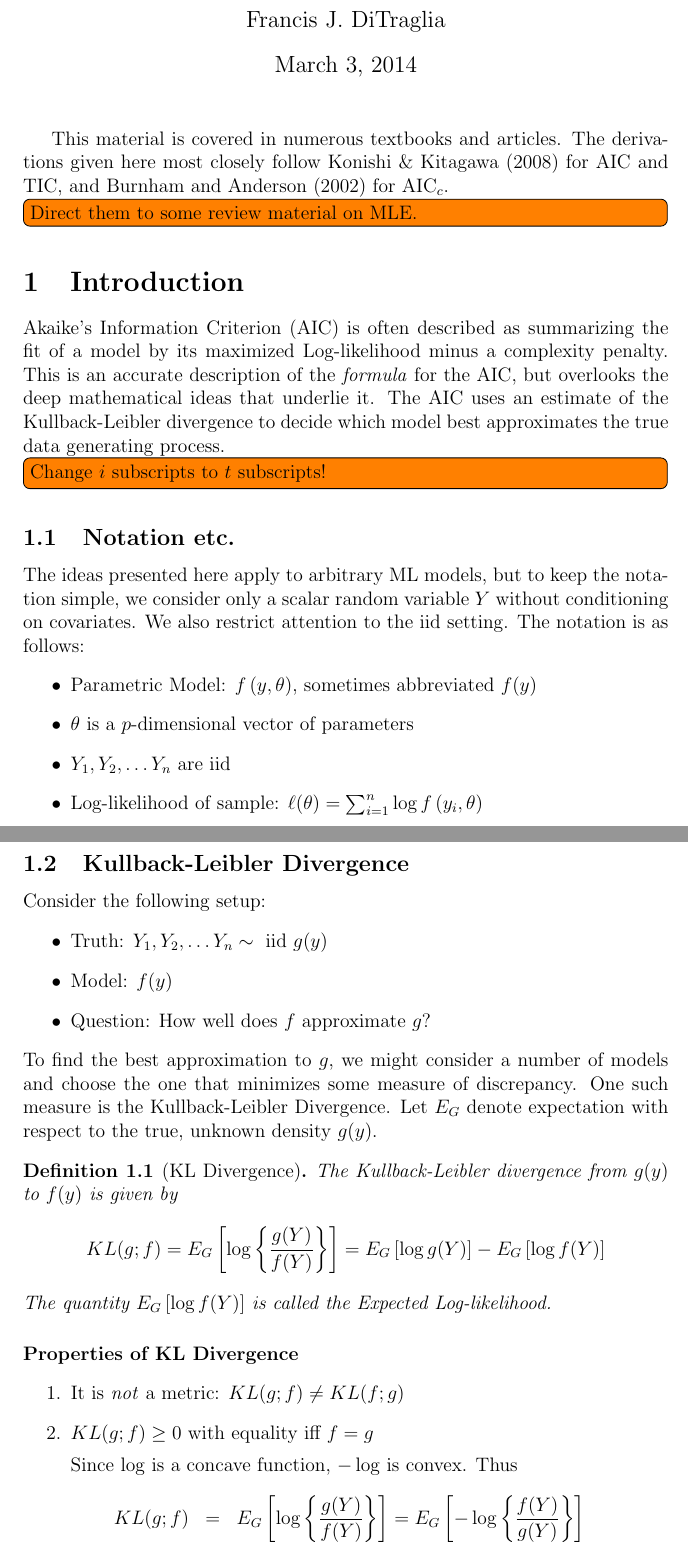
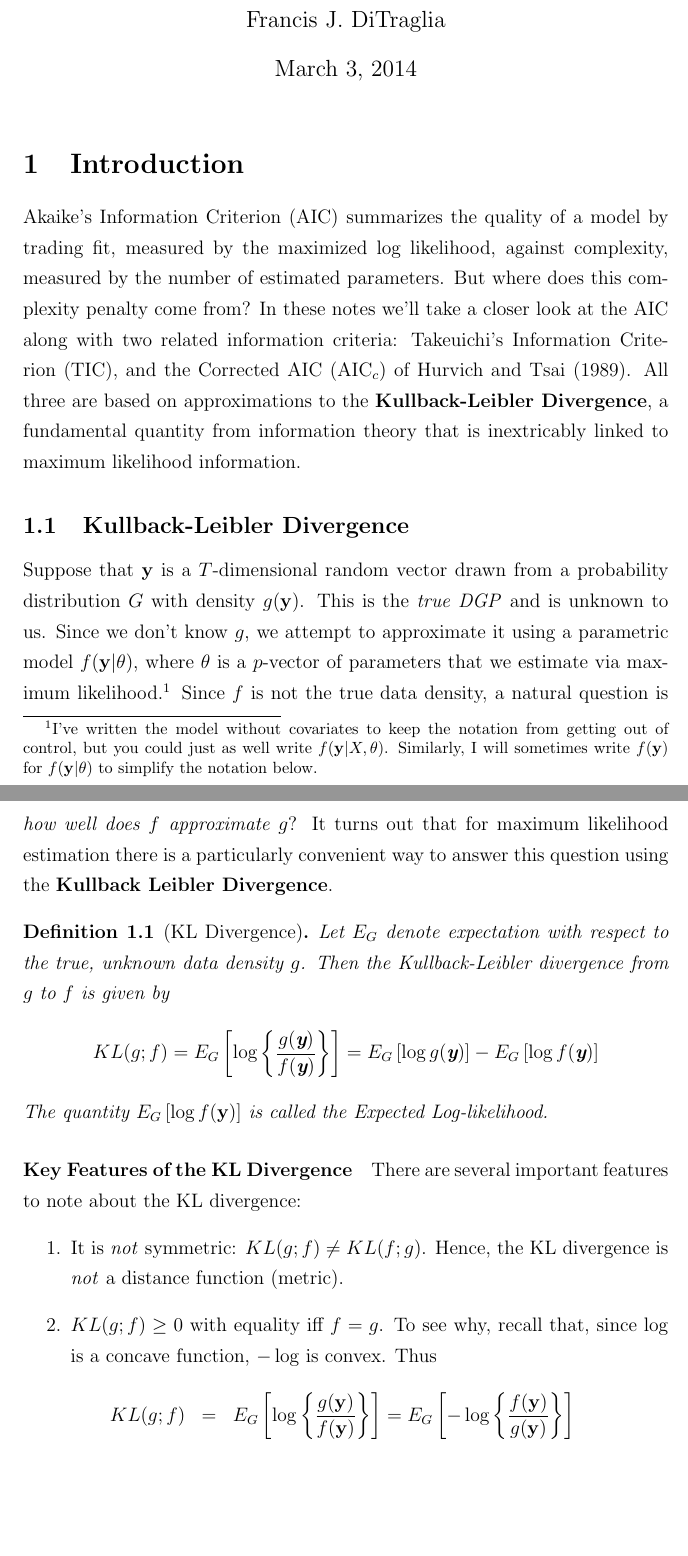
Before and after one commit to fditraglia/econ722, a LaTeX document (lecture01_AIC_type_criteria.tex): two parts of pages 1 and 2 of 15 before the commit and two parts of pages 1 and 2 of 18 after it, joined at a grey line, cut so that both start at the same text, the shorter picture padded with empty space. Compiled offline with pdfLaTeX.

Commit message:
various changes and additions

```diff
--- a/lecture01_AIC_type_criteria.tex
+++ b/lecture01_AIC_type_criteria.tex
@@ -25,6 +25,7 @@
 \theoremstyle{definition}
 \newtheorem{alg}{Algorithm}[section]
 
+\linespread{1.3}
 
 \begin{document}
 
@@ -35,41 +36,26 @@
 \maketitle
 
 
-This material is covered in numerous textbooks and articles. The derivations given here most closely follow Konishi \& Kitagawa (2008) for AIC and TIC, and Burnham and Anderson (2002) for $\mbox{AIC}_c$.
-
-\todo[inline]{Direct them to some review material on MLE.}
 
 \section{Introduction}
-Akaike's Information Criterion (AIC) is often described as summarizing the fit of a model by its maximized Log-likelihood minus a complexity penalty. This is an accurate description of the \emph{formula} for the AIC, but overlooks the deep mathematical ideas that underlie it. The AIC uses an estimate of the Kullback-Leibler divergence to decide which model best approximates the true data generating process.
-
-\todo[inline]{Change $i$ subscripts to $t$ subscripts!}
-
-\subsection{Notation etc.}
-The ideas presented here apply to arbitrary ML models, but to keep the notation simple, we consider only a scalar random variable $Y$ without conditioning on covariates. We also restrict attention to the iid setting.  The notation is as follows:
-		\begin{itemize}
-			\item Parametric Model: $f\left(y,\theta\right)$, sometimes abbreviated $f(y)$
-			\item $\theta$ is a $p$-dimensional vector of parameters
-			\item $Y_1, Y_2, \hdots Y_n$ are iid
-			\item Log-likelihood of sample: $\ell(\theta) = \sum_{i=1}^n \log{f\left(y_i,\theta\right)}$
-		\end{itemize}
+Akaike's Information Criterion (AIC) summarizes the quality of a model by trading fit, measured by the maximized log likelihood, against complexity, measured by the number of estimated parameters. But where does this complexity penalty come from? In these notes we'll take a closer look at the AIC along with two related information criteria: Takeuichi's Information Criterion (TIC), and the Corrected AIC (AIC$_c$) of Hurvich and Tsai (1989). All three are based on approximations to the \textbf{Kullback-Leibler Divergence}, a fundamental quantity from information theory that is inextricably linked to maximum likelihood information.
 
 
 \subsection{Kullback-Leibler Divergence}
-Consider the following setup:
-	\begin{itemize}
-		\item Truth: $Y_1, Y_2, \hdots Y_n \sim \mbox{ iid } g(y)$
-		\item Model: $f(y)$
-		\item Question: How well does $f$ approximate $g$?
-	\end{itemize}
-To find the best approximation to $g$, we might consider a number of models and choose the one that minimizes some measure of discrepancy. One such measure is the Kullback-Leibler Divergence. Let $E_G$ denote expectation with respect to the true, unknown density $g(y)$.
+Suppose that $\mathbf{y}$ is a $T$-dimensional random vector drawn from a probability distribution $G$ with density $g(\mathbf{y})$. This is the \emph{true DGP} and is unknown to us. Since we don't know $g$, we attempt to approximate it using a parametric model $f(\mathbf{y}|\theta)$, where $\theta$ is a $p$-vector of parameters that we estimate via maximum likelihood.\footnote{I've written the model without covariates to keep the notation from getting out of control, but you could just as well write $f(\mathbf{y}|X,\theta)$. Similarly, I will sometimes write $f(\mathbf{y})$ for $f(\mathbf{y}|\theta)$ to simplify the notation below. } Since $f$ is not the true data density, a natural question is \emph{how well does $f$ approximate $g$}? It turns out that for maximum likelihood estimation there is a particularly convenient way to answer this question using the \textbf{Kullback Leibler Divergence}.
+
 
 \begin{defn}[KL Divergence]
-The Kullback-Leibler divergence from $g(y)$ to $f(y)$ is given by
-	$$KL(g;f) = E_G \left[ \log{\left\{\frac{g(Y)}{f(Y)}\right\}}\right]= E_G\left[ \log{g(Y)}\right] - E_G\left[ \log{f(Y)} \right]$$
-The quantity $E_G\left[ \log{f(Y)} \right]$ is called the Expected Log-likelihood.
+Let $E_G$ denote expectation with respect to the true, unknown data density $g$. Then the Kullback-Leibler divergence from $g$ to $f$ is given by
+	$$KL(g;f) = E_G \left[ \log{\left\{\frac{g(\textbf{y})}{f(\textbf{y})}\right\}}\right]= E_G\left[ \log{g(\textbf{y})}\right] - E_G\left[ \log{f(\textbf{y})} \right]$$
+The quantity $E_G\left[ \log{f(\mathbf{y})} \right]$ is called the Expected Log-likelihood.
 \end{defn}
 
-\paragraph{Properties of KL Divergence}
+\paragraph{Key Features of the KL Divergence}
+There are several important features to note about the KL divergence:
 	\begin{enumerate}
-		\item It is \emph{not} a metric: $KL(g;f) \neq KL(f;g)$
-		\item $KL(g;f) \geq 0$ with equality iff $f=g$
+		\item It is \emph{not} symmetric: $KL(g;f)\neq KL(f;g)$. Hence, the KL divergence is \emph{not} a distance function (metric).
+		\item $KL(g;f) \geq 0$ with equality iff $f=g$. To see why, recall that, since $\log$ is a concave function, $-\log$ is convex. Thus
+			\begin{eqnarray*}
+			KL(g;f) &=&  E_G \left[ \log{\left\{\frac{g(\mathbf{y})}{f(\mathbf{y})}\right\}}\right] = E_G \left[- \log{\left\{\frac{f(\mathbf{y})}{g(\mathbf{y})}\right\}}\right]\\\\
+				&\geq& -\log{\left\{E_G\left[ \frac{f(\mathbf{y})}{g(\mathbf{y})} \right]\right\}} = -\log{\left(\int g(\mathbf{y}) \frac{f(\mathbf{y})}{g(\mathbf{y})} \; d \mathbf{y}  \right)}\\\\
@@ -76,5 +65 @@ The quantity $E_G\left[ \log{f(Y)} \right]$ is called the Expected Log-likelihoo
 
-		Since $\log$ is a concave function, $-\log$ is convex. Thus
-			\begin{eqnarray*}
-			KL(g;f) &=&  E_G \left[ \log{\left\{\frac{g(Y)}{f(Y)}\right\}}\right] = E_G \left[- \log{\left\{\frac{f(Y)}{g(Y)}\right\}}\right]\\\\
-				&\geq& -\log{\left\{E_G\left[ \frac{f(Y)}{g(Y)} \right]\right\}} = -\log{\left(\int g(y) \frac{f(y)}{g(y)} dy  \right)}\\\\
```
Also changed, not shown: lecture01_AIC_type_criteria.pdf, lecture01_AIC_type_criteria.tex (74 more changed lines).
